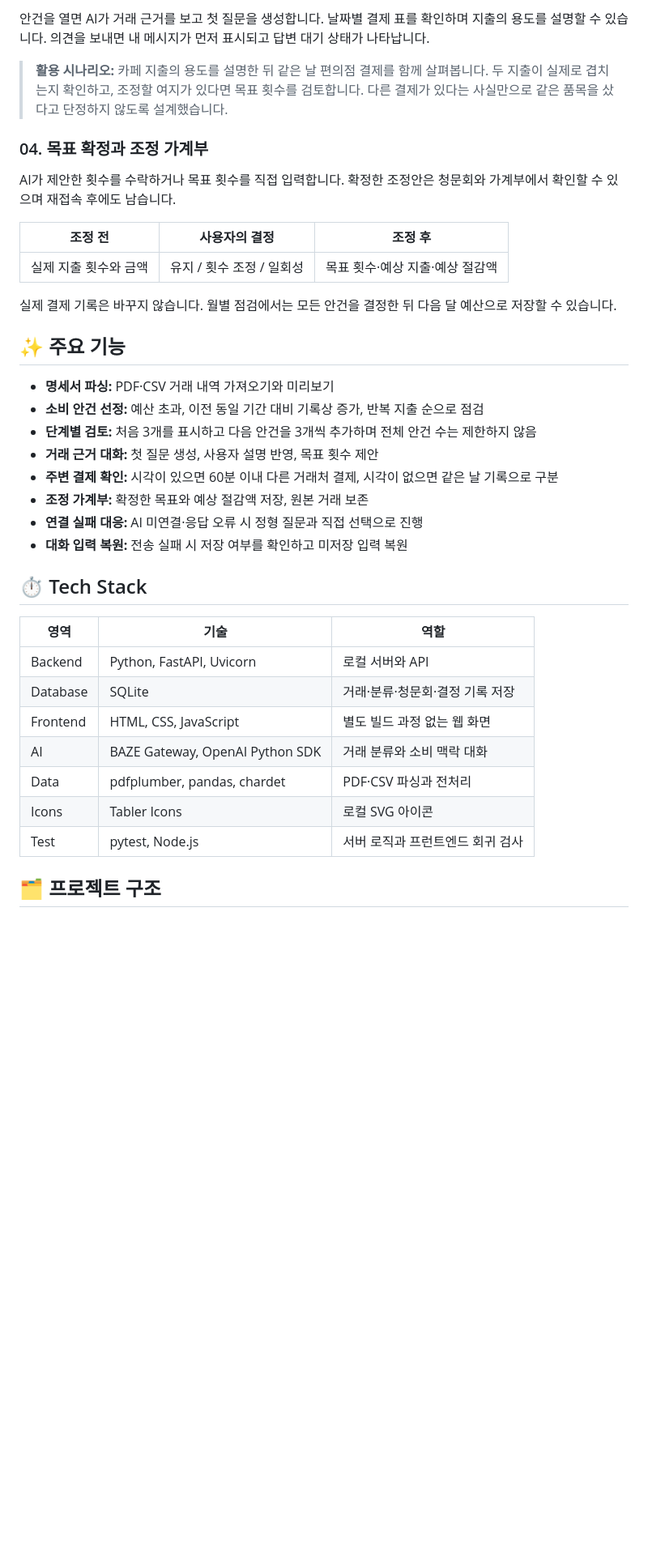
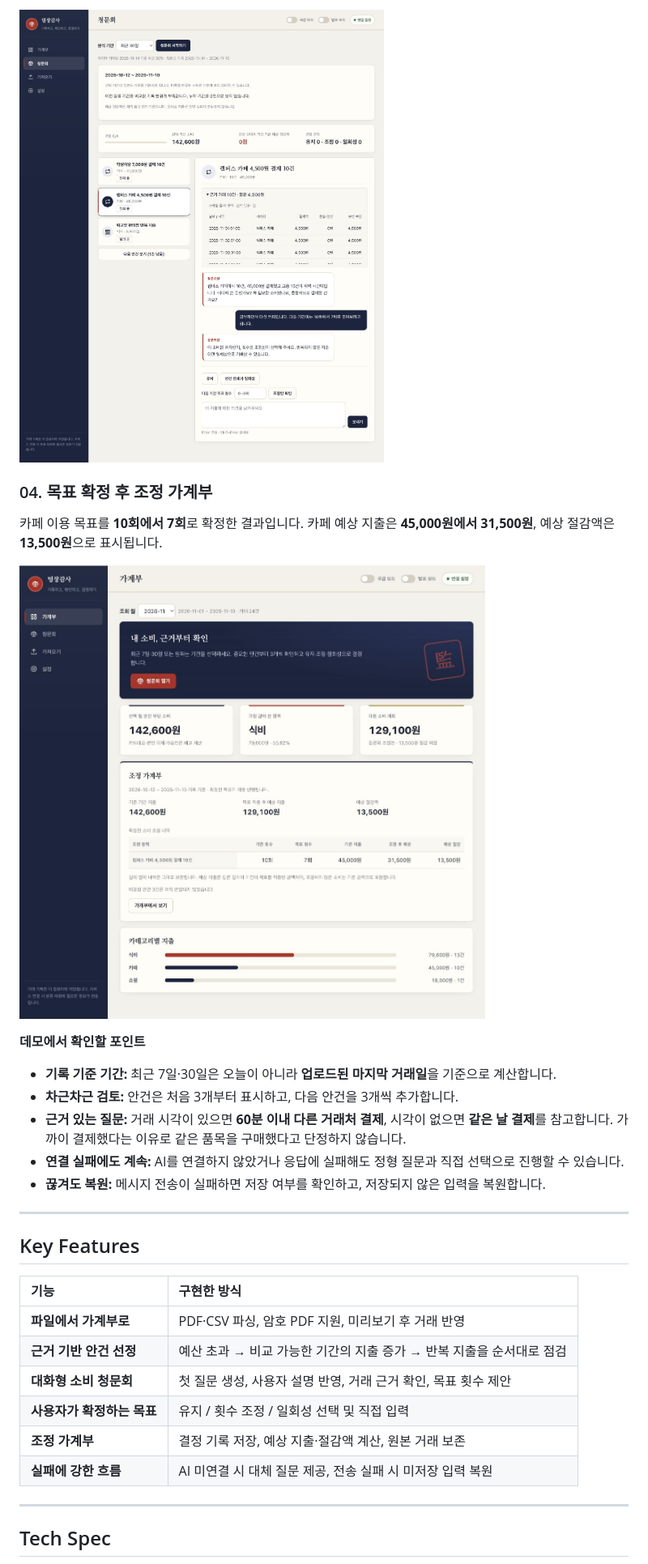
Before and after one commit to Leeilwoo0309/kiro, a Markdown page: readme.md, the part around one of its changes. Shown at 81% size. GitHub-like rendering; pictures changed too: docs/demo/03-hearing.jpg (added), docs/demo/04-adjusted-ledger.jpg (added); blank space fills up the shorter version.

Commit message:
docs: 실제 앱 데모 스크린샷을 README에 추가

```diff
--- a/readme.md
+++ b/readme.md
@@ -55,40 +101,36 @@ PDF 또는 CSV를 업로드하고 거래 내역을 미리 확인합니다. 암
 
-안건을 열면 AI가 거래 근거를 보고 첫 질문을 생성합니다. 날짜별 결제 표를 확인하며 지출의 용도를 설명할 수 있습니다. 의견을 보내면 내 메시지가 먼저 표시되고 답변 대기 상태가 나타납니다.
+![날짜별 카페 결제 내역과 소비 맥락 대화](docs/demo/03-hearing.jpg)
 
-> **활용 시나리오:** 카페 지출의 용도를 설명한 뒤 같은 날 편의점 결제를 함께 살펴봅니다. 두 지출이 실제로 겹치는지 확인하고, 조정할 여지가 있다면 목표 횟수를 검토합니다. 다른 결제가 있다는 사실만으로 같은 품목을 샀다고 단정하지 않도록 설계했습니다.
+### 04. 목표 확정 후 조정 가계부
 
-### 04. 목표 확정과 조정 가계부
+카페 이용 목표를 **10회에서 7회**로 확정한 결과입니다. 카페 예상 지출은 **45,000원에서 31,500원**, 예상 절감액은 **13,500원**으로 표시됩니다.
 
-AI가 제안한 횟수를 수락하거나 목표 횟수를 직접 입력합니다. 확정한 조정안은 청문회와 가계부에서 확인할 수 있으며 재접속 후에도 남습니다.
+![확정한 목표 횟수와 예상 절감액이 반영된 조정 가계부](docs/demo/04-adjusted-ledger.jpg)
 
-| 조정 전 | 사용자의 결정 | 조정 후 |
-| --- | --- | --- |
-| 실제 지출 횟수와 금액 | 유지 / 횟수 조정 / 일회성 | 목표 횟수·예상 지출·예상 절감액 |
+**데모에서 확인할 포인트**
 
-실제 결제 기록은 바꾸지 않습니다. 월별 점검에서는 모든 안건을 결정한 뒤 다음 달 예산으로 저장할 수 있습니다.
+- **기록 기준 기간:** 최근 7일·30일은 오늘이 아니라 **업로드된 마지막 거래일**을 기준으로 계산합니다.
+- **차근차근 검토:** 안건은 처음 3개부터 표시하고, 다음 안건을 3개씩 추가합니다.
+- **근거 있는 질문:** 거래 시각이 있으면 **60분 이내 다른 거래처 결제**, 시각이 없으면 **같은 날 결제**를 참고합니다. 가까이 결제했다는 이유로 같은 품목을 구매했다고 단정하지 않습니다.
+- **연결 실패에도 계속:** AI를 연결하지 않았거나 응답에 실패해도 정형 질문과 직접 선택으로 진행할 수 있습니다.
+- **끊겨도 복원:** 메시지 전송이 실패하면 저장 여부를 확인하고, 저장되지 않은 입력을 복원합니다.
 
-## ✨ 주요 기능
+---
 
-- **명세서 파싱:** PDF·CSV 거래 내역 가져오기와 미리보기
-- **소비 안건 선정:** 예산 초과, 이전 동일 기간 대비 기록상 증가, 반복 지출 순으로 점검
-- **단계별 검토:** 처음 3개를 표시하고 다음 안건을 3개씩 추가하며 전체 안건 수는 제한하지 않음
-- **거래 근거 대화:** 첫 질문 생성, 사용자 설명 반영, 목표 횟수 제안
-- **주변 결제 확인:** 시각이 있으면 60분 이내 다른 거래처 결제, 시각이 없으면 같은 날 기록으로 구분
-- **조정 가계부:** 확정한 목표와 예상 절감액 저장, 원본 거래 보존
-- **연결 실패 대응:** AI 미연결·응답 오류 시 정형 질문과 직접 선택으로 진행
-- **대화 입력 복원:** 전송 실패 시 저장 여부를 확인하고 미저장 입력 복원
+<a id="features"></a>
+## Key Features
 
-## ⏱ Tech Stack
+| 기능 | 구현한 방식 |
+| :-- | :-- |
+| **파일에서 가계부로** | PDF·CSV 파싱, 암호 PDF 지원, 미리보기 후 거래 반영 |
+| **근거 기반 안건 선정** | 예산 초과 → 비교 가능한 기간의 지출 증가 → 반복 지출을 순서대로 점검 |
+| **대화형 소비 청문회** | 첫 질문 생성, 사용자 설명 반영, 거래 근거 확인, 목표 횟수 제안 |
+| **사용자가 확정하는 목표** | 유지 / 횟수 조정 / 일회성 선택 및 직접 입력 |
+| **조정 가계부** | 결정 기록 저장, 예상 지출·절감액 계산, 원본 거래 보존 |
+| **실패에 강한 흐름** | AI 미연결 시 대체 질문 제공, 전송 실패 시 미저장 입력 복원 |
 
-| 영역 | 기술 | 역할 |
-| --- | --- | --- |
-| Backend | Python, FastAPI, Uvicorn | 로컬 서버와 API |
-| Database | SQLite | 거래·분류·청문회·결정 기록 저장 |
-| Frontend | HTML, CSS, JavaScript | 별도 빌드 과정 없는 웹 화면 |
-| AI | BAZE Gateway, OpenAI Python SDK | 거래 분류와 소비 맥락 대화 |
-| Data | pdfplumber, pandas, chardet | PDF·CSV 파싱과 전처리 |
-| Icons | Tabler Icons | 로컬 SVG 아이콘 |
-| Test | pytest, Node.js | 서버 로직과 프런트엔드 회귀 검사 |
+---
 
-## 🗂 프로젝트 구조
+<a id="architecture"></a>
+## Tech Spec
 
```
Also changed, not shown: other parts of readme.md (+175 -71 lines), docs/demo/01-import.jpg (added), docs/demo/02-period.jpg (added).
